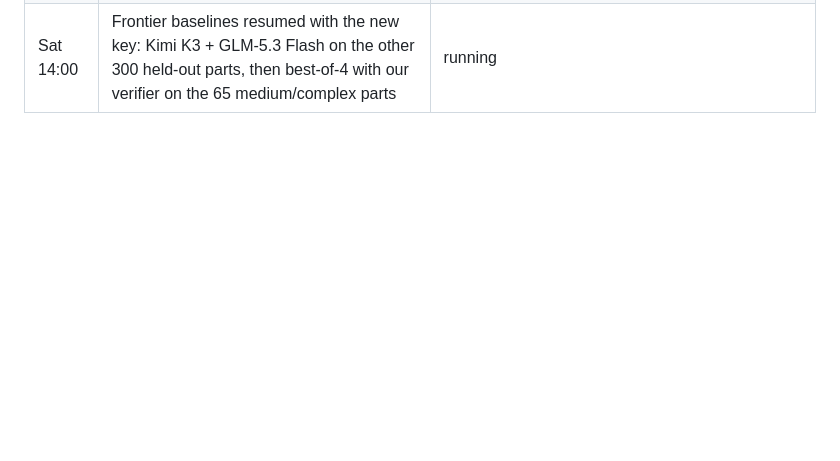
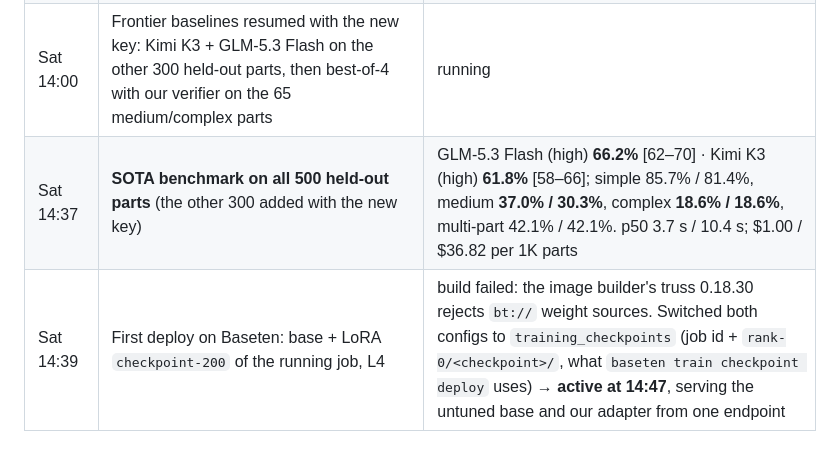
Before and after one commit to Damadimo/cadabra, a Markdown page: WORKLOG.md, the part around the change. GitHub-like rendering; blank space fills up the shorter version.

```diff
--- a/WORKLOG.md
+++ b/WORKLOG.md
@@ -35,3 +35,5 @@ Honest, timestamped: what we tried, the numbers, and the dead ends. This becomes
 | Sat 13:56 | **Smoke run on the H100** (`SMOKE=1`: 20 steps + 32-part eval), job `qe66z03` | whole path works: install, 30,260 rows loaded (1 over-length dropped), LoRA r64 = 132M params, loss on code only, merged export, checkpoint sync, graded eval. After only 20 steps (320 examples): **21.9% of 32 held-out parts correct**, 44% of programs run. 5.5 s/step → full epoch ≈ 3 h |
 | Sat 14:08 | **Full SFT run started**, job `wgpp6vw` (1 epoch, 1,891 steps, eval on all 500 held-out parts at the end) | ETA ≈ 17:15 |
 | Sat 14:00 | Frontier baselines resumed with the new key: Kimi K3 + GLM-5.3 Flash on the other 300 held-out parts, then best-of-4 with our verifier on the 65 medium/complex parts | running |
+| Sat 14:37 | **SOTA benchmark on all 500 held-out parts** (the other 300 added with the new key) | GLM-5.3 Flash (high) **66.2%** [62–70] · Kimi K3 (high) **61.8%** [58–66]; simple 85.7% / 81.4%, medium **37.0% / 30.3%**, complex **18.6% / 18.6%**, multi-part 42.1% / 42.1%. p50 3.7 s / 10.4 s; $1.00 / $36.82 per 1K parts |
+| Sat 14:39 | First deploy on Baseten: base + LoRA `checkpoint-200` of the running job, L4 | build failed: the image builder's truss 0.18.30 rejects `bt://` weight sources. Switched both configs to `training_checkpoints` (job id + `rank-0/<checkpoint>/`, what `baseten train checkpoint deploy` uses) → **active at 14:47**, serving the untuned base and our adapter from one endpoint |
```
Also changed, not shown: README.md (+5 -5 lines), runs/20260919-135707_sota-img-rest/summary.md (added, +8 -0 lines), docs/cost_vs_accuracy.png, docs/results_by_tier.png, 6 other files.
